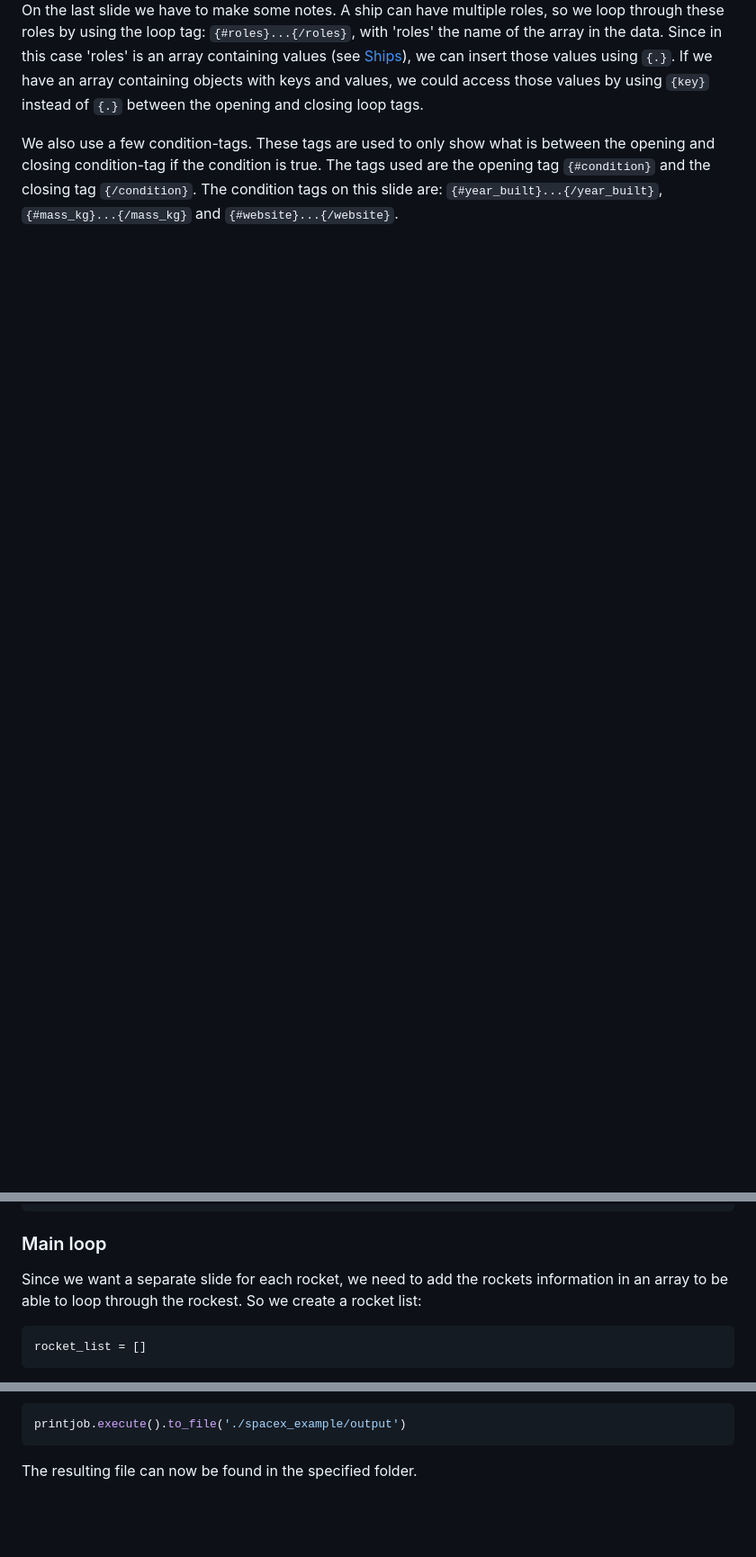
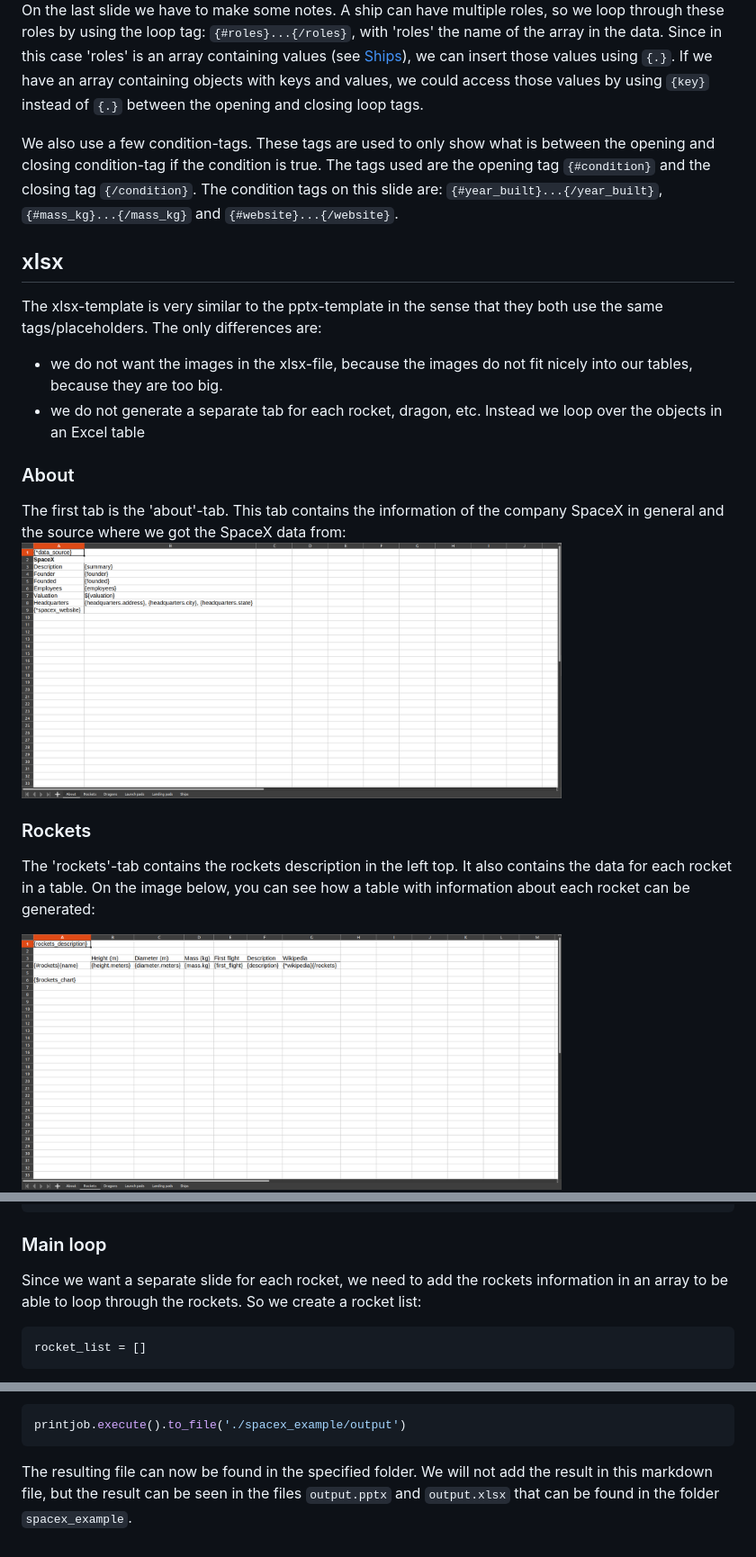
Before and after one commit to United-Codes/cloudofficeprint-python, a Markdown page: spacex_example/spacex_example.md, 3 parts joined by grey strips. Shown: that part at 90% size. GitHub-like rendering; pictures changed too: spacex_example/imgs/xlsx_template/tab1.png (added), spacex_example/imgs/xlsx_template/tab2.png (added); blank space fills up the shorter version.

````diff
--- a/spacex_example/spacex_example.md
+++ b/spacex_example/spacex_example.md
@@ -426,3 +426,17 @@ On the last slide we have to make some notes. A ship can have multiple roles, so
 
 We also use a few condition-tags. These tags are used to only show what is between the opening and closing condition-tag if the condition is true. The tags used are the opening tag `{#condition}` and the closing tag `{/condition}`. The condition tags on this slide are: `{#year_built}...{/year_built}`, `{#mass_kg}...{/mass_kg}` and `{#website}...{/website}`.
 
+## xlsx
+The xlsx-template is very similar to the pptx-template in the sense that they both use the same tags/placeholders. The only differences are:
+- we do not want the images in the xlsx-file, because the images do not fit nicely into our tables, because they are too big.
+- we do not generate a separate tab for each rocket, dragon, etc. Instead we loop over the objects in an Excel table
+
+### About
+The first tab is the 'about'-tab. This tab contains the information of the company SpaceX in general and the source where we got the SpaceX data from:
+<img src="./imgs/xlsx_template/tab1.png" width="600" height="350" />
+
+### Rockets
+The 'rockets'-tab contains the rockets description in the left top. It also contains the data for each rocket in a table. On the image below, you can see how a table with information about each rocket can be generated:
+
+<img src="./imgs/xlsx_template/tab2.png" width="600" height="350" />
+
@@ -519,7 +550,7 @@ data.add(rockets_description)
 ```
 
 ### Main loop
-Since we want a separate slide for each rocket, we need to add the rockets information in an array to be able to loop through the rockest. So we create a rocket list:
+Since we want a separate slide for each rocket, we need to add the rockets information in an array to be able to loop through the rockets. So we create a rocket list:
 ```python
 rocket_list = []
 ```
@@ -773,4 +804,4 @@ Finally we actually send this printjob to an AOP server and save the response in
 ```python
 printjob.execute().to_file('./spacex_example/output')
 ```
-The resulting file can now be found in the specified folder.
+The resulting file can now be found in the specified folder. We will not add the result in this markdown file, but the result can be seen in the files `output.pptx` and `output.xlsx` that can be found in the folder `spacex_example`.
````
Also changed, not shown: other parts of spacex_example/spacex_example.md (+17 -0 lines), spacex_example/imgs/xlsx_template/tab3.png (added), spacex_example/imgs/xlsx_template/tab4.png (added), spacex_example/imgs/xlsx_template/tab5.png (added), spacex_example/imgs/xlsx_template/tab6.png (added), 3 other files.
